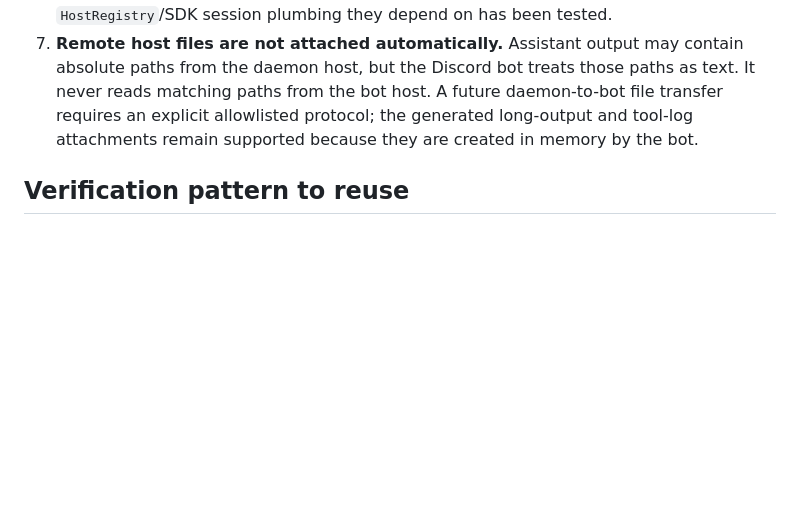
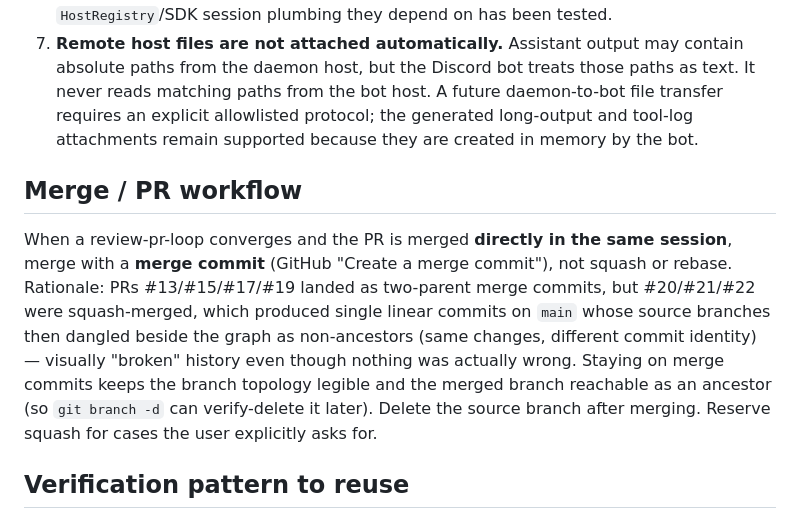
Before and after one commit to kogangdon/gjc-remote, a Markdown page: CONTEXT.md, the part around the change. Rendered like a GitHub page; blank space fills up the shorter version.

Commit message:
docs: record merge-commit PR workflow doctrine
Prefer GitHub 'Create a merge commit' over squash when a review-pr-loop
converges and merges directly in-session, so merged branches stay
reachable as ancestors and the graph topology stays legible.

```diff
--- a/CONTEXT.md
+++ b/CONTEXT.md
@@ -269,6 +269,19 @@ Use these rules for Telegram delivery:
    generated long-output and tool-log attachments remain supported because they
    are created in memory by the bot.
 
+## Merge / PR workflow
+
+When a review-pr-loop converges and the PR is merged **directly in the same
+session**, merge with a **merge commit** (GitHub "Create a merge commit"), not
+squash or rebase. Rationale: PRs #13/#15/#17/#19 landed as two-parent merge
+commits, but #20/#21/#22 were squash-merged, which produced single linear
+commits on `main` whose source branches then dangled beside the graph as
+non-ancestors (same changes, different commit identity) — visually "broken"
+history even though nothing was actually wrong. Staying on merge commits keeps
+the branch topology legible and the merged branch reachable as an ancestor
+(so `git branch -d` can verify-delete it later). Delete the source branch after
+merging. Reserve squash for cases the user explicitly asks for.
+
 ## Verification pattern to reuse
 
 Whenever you touch `daemon/src/*` or `bot/src/host-registry.js`, run
```
